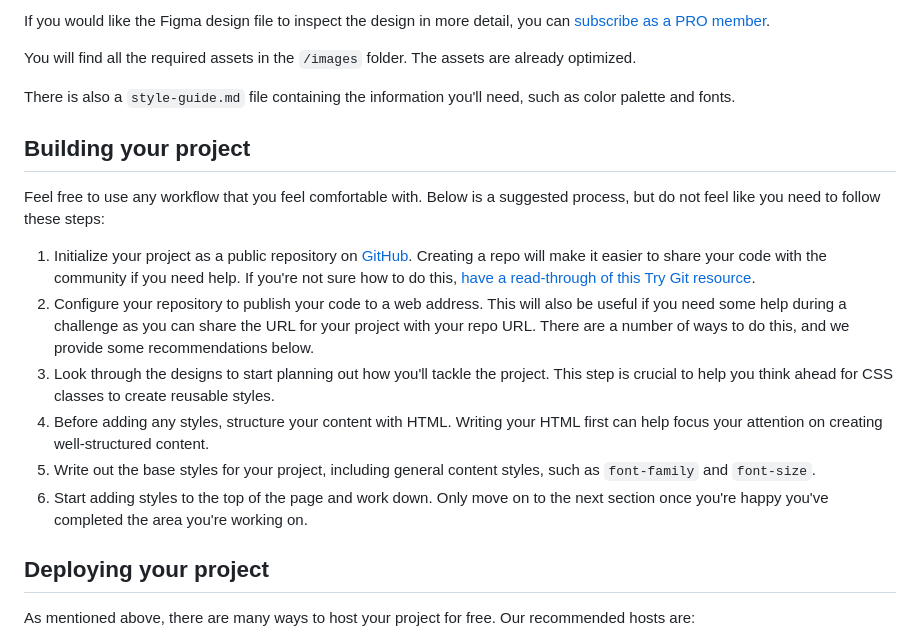
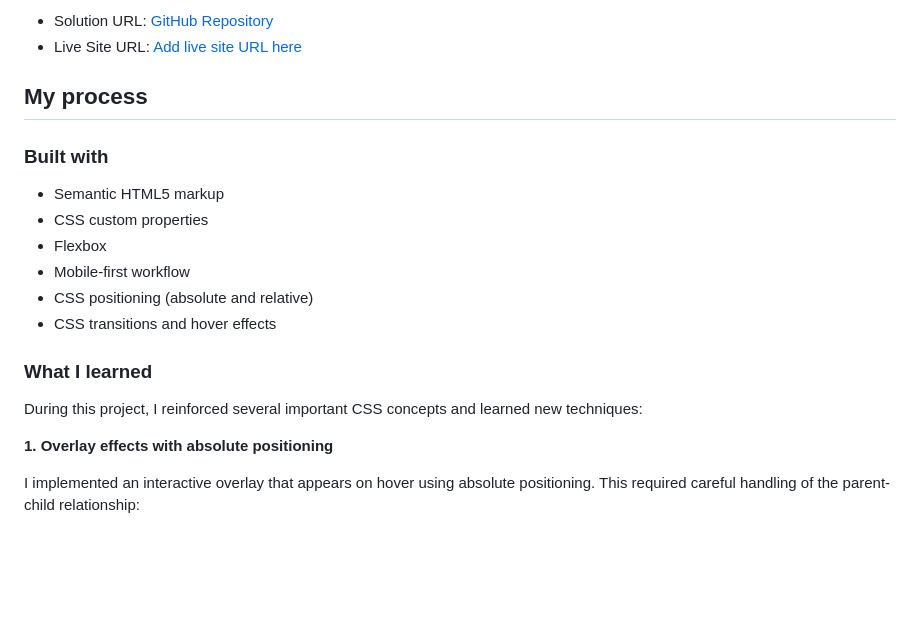
Before and after one commit to jazs790715/NFT-preview-card-component, a Markdown page: README.md, the part around the change printed below. Rendered like a GitHub page; blank space fills up the shorter version.

```diff
--- a/README.md
+++ b/README.md
@@ -31,22 +36,23 @@ The designs are in JPG static format. Using JPGs will mean that you'll need to u
 
-If you would like the Figma design file to inspect the design in more detail, you can [subscribe as a PRO member](https://www.frontendmentor.io/pro).
+- Solution URL: [GitHub Repository](https://github.com/jazs790715)
+- Live Site URL: [Add live site URL here](https://your-live-site-url.com)
 
-You will find all the required assets in the `/images` folder. The assets are already optimized.
+## My process
 
-There is also a `style-guide.md` file containing the information you'll need, such as color palette and fonts.
+### Built with
 
-## Building your project
+- Semantic HTML5 markup
+- CSS custom properties
+- Flexbox
+- Mobile-first workflow
+- CSS positioning (absolute and relative)
+- CSS transitions and hover effects
 
-Feel free to use any workflow that you feel comfortable with. Below is a suggested process, but do not feel like you need to follow these steps:
+### What I learned
 
-1. Initialize your project as a public repository on [GitHub](https://github.com/). Creating a repo will make it easier to share your code with the community if you need help. If you're not sure how to do this, [have a read-through of this Try Git resource](https://try.github.io/).
-2. Configure your repository to publish your code to a web address. This will also be useful if you need some help during a challenge as you can share the URL for your project with your repo URL. There are a number of ways to do this, and we provide some recommendations below.
-3. Look through the designs to start planning out how you'll tackle the project. This step is crucial to help you think ahead for CSS classes to create reusable styles.
-4. Before adding any styles, structure your content with HTML. Writing your HTML first can help focus your attention on creating well-structured content.
-5. Write out the base styles for your project, including general content styles, such as `font-family` and `font-size`.
-6. Start adding styles to the top of the page and work down. Only move on to the next section once you're happy you've completed the area you're working on.
+During this project, I reinforced several important CSS concepts and learned new techniques:
 
-## Deploying your project
+**1. Overlay effects with absolute positioning**
 
-As mentioned above, there are many ways to host your project for free. Our recommended hosts are:
+I implemented an interactive overlay that appears on hover using absolute positioning. This required careful handling of the parent-child relationship:
 
```
Also changed, not shown: other parts of README.md (+95 -40 lines), desktop-view.png (added), mobile-view.png (added), 2 other files.
